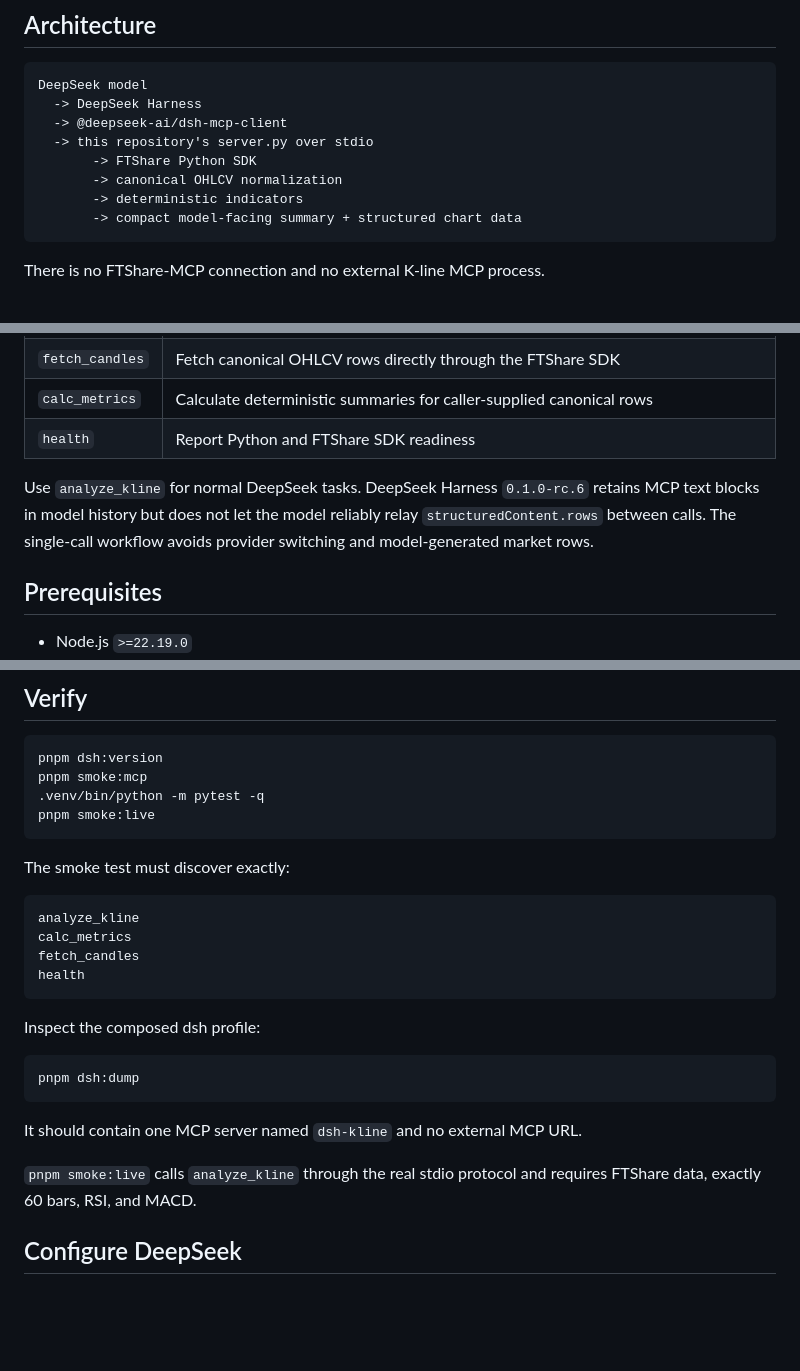
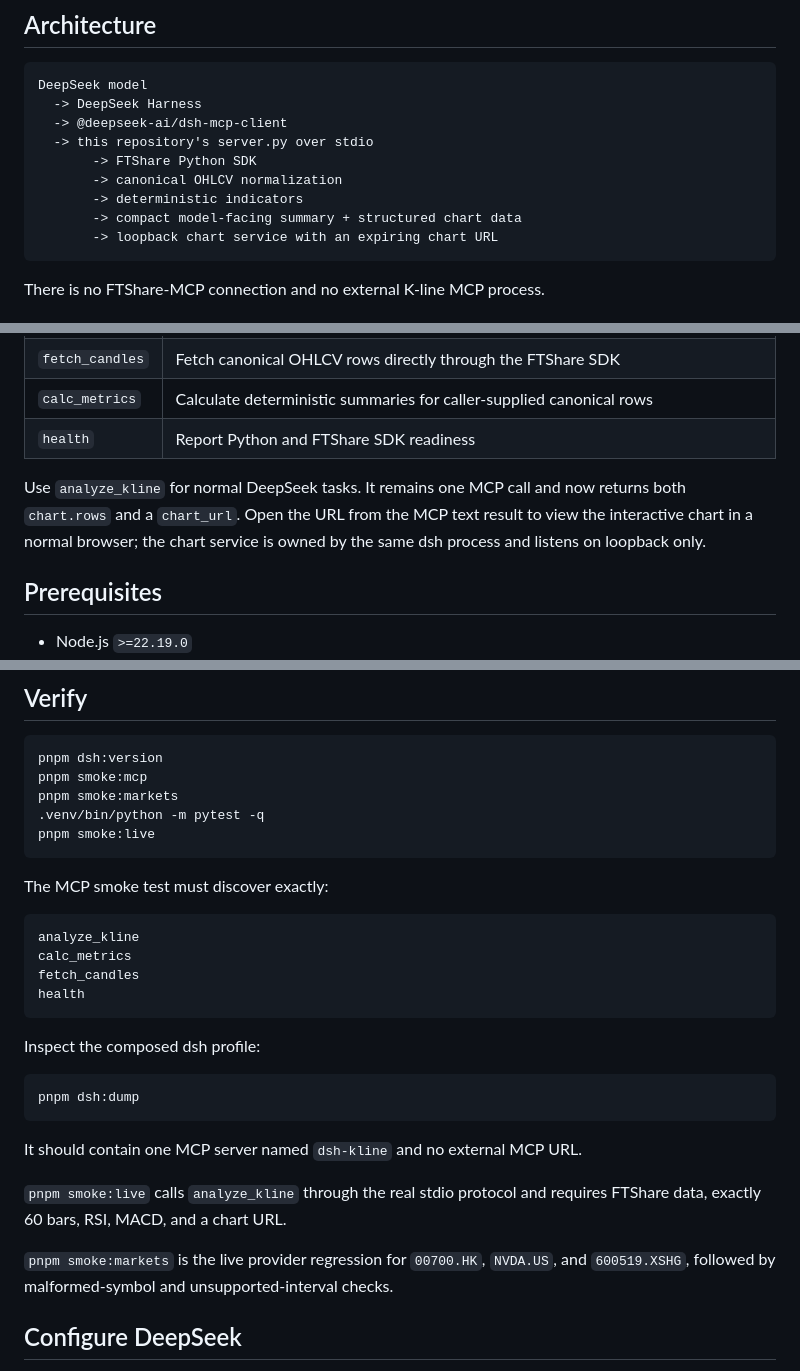
Before and after one commit to FTShare-Lab/dsh_kline, a Markdown page: README.md, 3 parts joined by grey strips. GitHub-like rendering; blank space fills up the shorter version.

````diff
--- a/README.md
+++ b/README.md
@@ -34,6 +34,7 @@ DeepSeek model
        -> canonical OHLCV normalization
        -> deterministic indicators
        -> compact model-facing summary + structured chart data
+       -> loopback chart service with an expiring chart URL
 ```
 
 There is no FTShare-MCP connection and no external K-line MCP process.
@@ -47,10 +48,10 @@ There is no FTShare-MCP connection and no external K-line MCP process.
 | `calc_metrics` | Calculate deterministic summaries for caller-supplied canonical rows |
 | `health` | Report Python and FTShare SDK readiness |
 
-Use `analyze_kline` for normal DeepSeek tasks. DeepSeek Harness `0.1.0-rc.6`
-retains MCP text blocks in model history but does not let the model reliably
-relay `structuredContent.rows` between calls. The single-call workflow avoids
-provider switching and model-generated market rows.
+Use `analyze_kline` for normal DeepSeek tasks. It remains one MCP call and now
+returns both `chart.rows` and a `chart_url`. Open the URL from the MCP text
+result to view the interactive chart in a normal browser; the chart service is
+owned by the same dsh process and listens on loopback only.
 
 ## Prerequisites
 
@@ -88,11 +89,12 @@ The interpreter must have `mcp`, `pydantic`, and `ftshare` installed.
 ```bash
 pnpm dsh:version
 pnpm smoke:mcp
+pnpm smoke:markets
 .venv/bin/python -m pytest -q
 pnpm smoke:live
 ```
 
-The smoke test must discover exactly:
+The MCP smoke test must discover exactly:
 
 ```text
 analyze_kline
@@ -110,7 +112,10 @@ pnpm dsh:dump
 It should contain one MCP server named `dsh-kline` and no external MCP URL.
 
 `pnpm smoke:live` calls `analyze_kline` through the real stdio protocol and
-requires FTShare data, exactly 60 bars, RSI, and MACD.
+requires FTShare data, exactly 60 bars, RSI, MACD, and a chart URL.
+
+`pnpm smoke:markets` is the live provider regression for `00700.HK`, `NVDA.US`,
+and `600519.XSHG`, followed by malformed-symbol and unsupported-interval checks.
 
 ## Configure DeepSeek
 
````
Also changed, not shown: other parts of README.md (+22 -7 lines), docs/ARCHITECTURE.md (+13 -1 lines), docs/PROVENANCE.md (+6 -2 lines), view/ft-logo.jpg (added), 16 other files.
